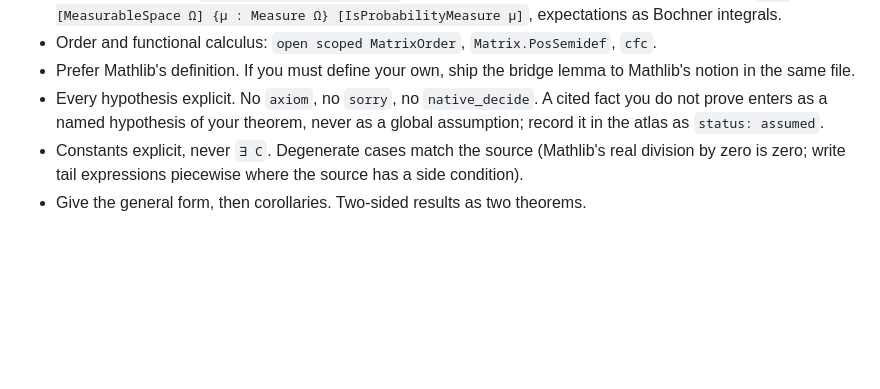
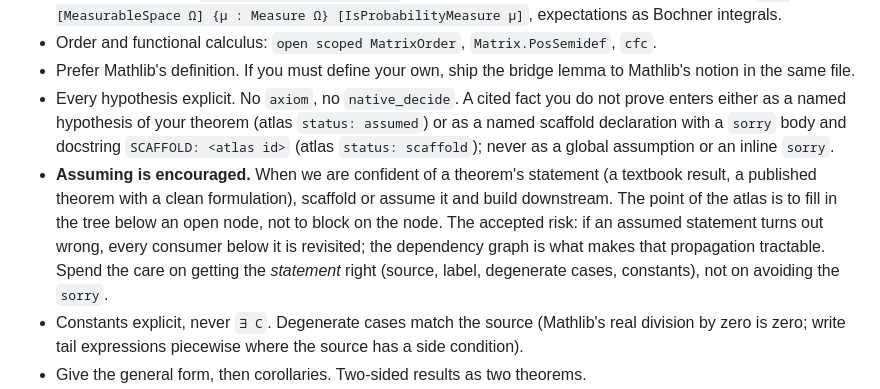
Before and after one commit to tchen-research/NLAlib, a Markdown page: CONTRIBUTING.md, the part around the change. Drawn GitHub-style; blank space fills up the shorter version.

Commit message:
Docs: assuming or scaffolding confidently stated theorems is encouraged
Records the project policy: a well-known theorem with a clean statement may enter as a scaffold
or an explicit hypothesis so the tree below it is built now; the accepted risk is propagating a
correction down the dependency graph if an assumed statement is wrong.

Co-Authored-By: Claude Fable 5.1 <noreply@anthropic.com>
Claude-Session: https://claude.ai/code/session_01C8nBuzgAqgSGWA72JBzjW6

```diff
--- a/CONTRIBUTING.md
+++ b/CONTRIBUTING.md
@@ -42,9 +42,16 @@ The statement is the product; a proof can be replaced, a statement nobody can ap
 - Order and functional calculus: `open scoped MatrixOrder`, `Matrix.PosSemidef`, `cfc`.
 - Prefer Mathlib's definition. If you must define your own, ship the bridge lemma to Mathlib's
   notion in the same file.
-- Every hypothesis explicit. No `axiom`, no `sorry`, no `native_decide`. A cited fact you do not
-  prove enters as a named hypothesis of your theorem, never as a global assumption; record it in
-  the atlas as `status: assumed`.
+- Every hypothesis explicit. No `axiom`, no `native_decide`. A cited fact you do not prove enters
+  either as a named hypothesis of your theorem (atlas `status: assumed`) or as a named scaffold
+  declaration with a `sorry` body and docstring `SCAFFOLD: <atlas id>` (atlas `status: scaffold`);
+  never as a global assumption or an inline `sorry`.
+- **Assuming is encouraged.** When we are confident of a theorem's statement (a textbook result,
+  a published theorem with a clean formulation), scaffold or assume it and build downstream. The
+  point of the atlas is to fill in the tree below an open node, not to block on the node. The
+  accepted risk: if an assumed statement turns out wrong, every consumer below it is revisited;
+  the dependency graph is what makes that propagation tractable. Spend the care on getting the
+  *statement* right (source, label, degenerate cases, constants), not on avoiding the `sorry`.
 - Constants explicit, never `∃ C`. Degenerate cases match the source (Mathlib's real division by
   zero is zero; write tail expressions piecewise where the source has a side condition).
 - Give the general form, then corollaries. Two-sided results as two theorems.
```
Also changed, not shown: atlas/README.md (+2 -1 lines), docs/STANDARDS.md (+4 -0 lines).
